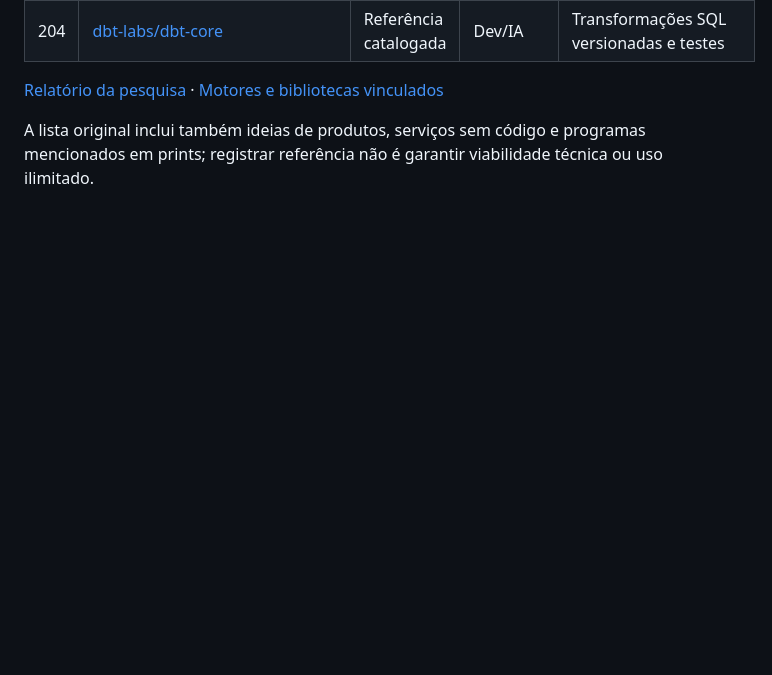
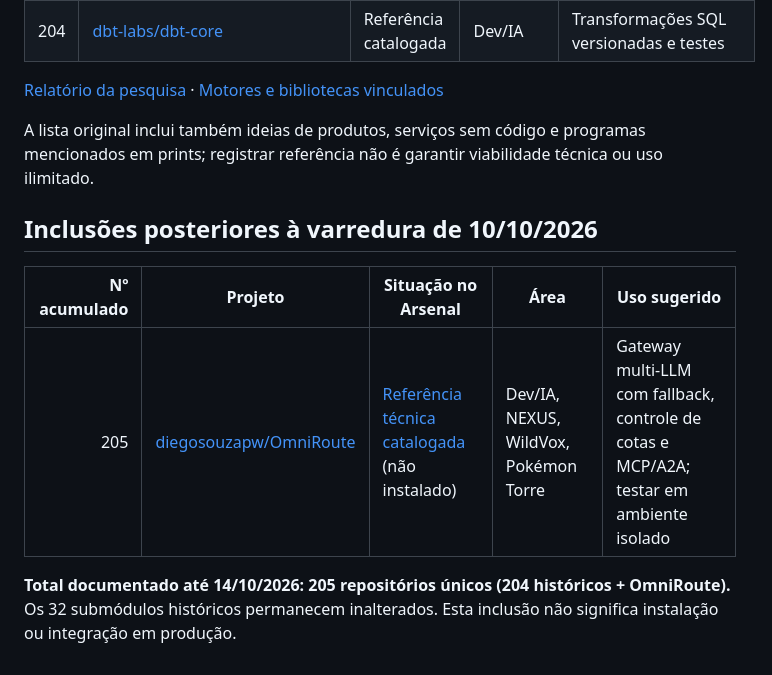
Before and after one commit to lulualcides-sys/Arsenal, a Markdown page: ferramentas/INVENTARIO-COMPLETO.md, the part around the change. Drawn GitHub-style; blank space fills up the shorter version.

Commit message:
docs(arsenal): incluir OmniRoute como item 205 do inventário

```diff
--- a/ferramentas/INVENTARIO-COMPLETO.md
+++ b/ferramentas/INVENTARIO-COMPLETO.md
@@ -241,3 +241,11 @@ Essa seleção passou por checagem individual da existência do repositório Git
 [Relatório da pesquisa](PESQUISA-GITHUB-2026-10-10.md) · [Motores e bibliotecas vinculados](../fontes/README.md)
 
 A lista original inclui também ideias de produtos, serviços sem código e programas mencionados em prints; registrar referência não é garantir viabilidade técnica ou uso ilimitado.
+
+## Inclusões posteriores à varredura de 10/10/2026
+
+| Nº acumulado | Projeto | Situação no Arsenal | Área | Uso sugerido |
+|---:|---|---|---|---|
+| 205 | [diegosouzapw/OmniRoute](https://github.com/diegosouzapw/OmniRoute) | [Referência técnica catalogada](OMNIROUTE.md) (não instalado) | Dev/IA, NEXUS, WildVox, Pokémon Torre | Gateway multi-LLM com fallback, controle de cotas e MCP/A2A; testar em ambiente isolado |
+
+**Total documentado até 14/10/2026: 205 repositórios únicos (204 históricos + OmniRoute).** Os 32 submódulos históricos permanecem inalterados. Esta inclusão não significa instalação ou integração em produção.
```
